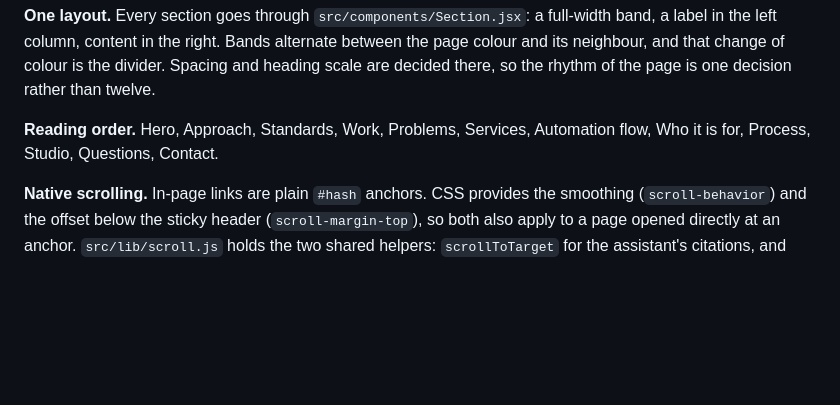
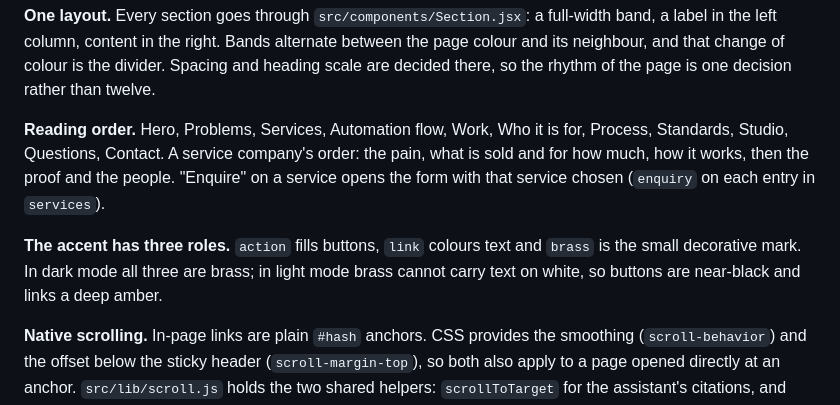
Before and after one commit to Ahamedshakir02/orbelis-studio, a Markdown page: README.md, the part around the change. Rendered like a GitHub page; blank space fills up the shorter version.

Commit message:
docs: describe the reading order and the accent roles

```diff
--- a/README.md
+++ b/README.md
@@ -117,8 +117,16 @@ is the divider. Spacing and heading
 scale are decided there, so the rhythm of the page is one decision rather than
 twelve.
 
-**Reading order.** Hero, Approach, Standards, Work, Problems, Services,
-Automation flow, Who it is for, Process, Studio, Questions, Contact.
+**Reading order.** Hero, Problems, Services, Automation flow, Work, Who it is
+for, Process, Standards, Studio, Questions, Contact. A service company's
+order: the pain, what is sold and for how much, how it works, then the proof
+and the people. "Enquire" on a service opens the form with that service chosen
+(`enquiry` on each entry in `services`).
+
+**The accent has three roles.** `action` fills buttons, `link` colours text
+and `brass` is the small decorative mark. In dark mode all three are brass; in
+light mode brass cannot carry text on white, so buttons are near-black and
+links a deep amber.
 
 **Native scrolling.** In-page links are plain `#hash` anchors. CSS provides the
 smoothing (`scroll-behavior`) and the offset below the sticky header
```
